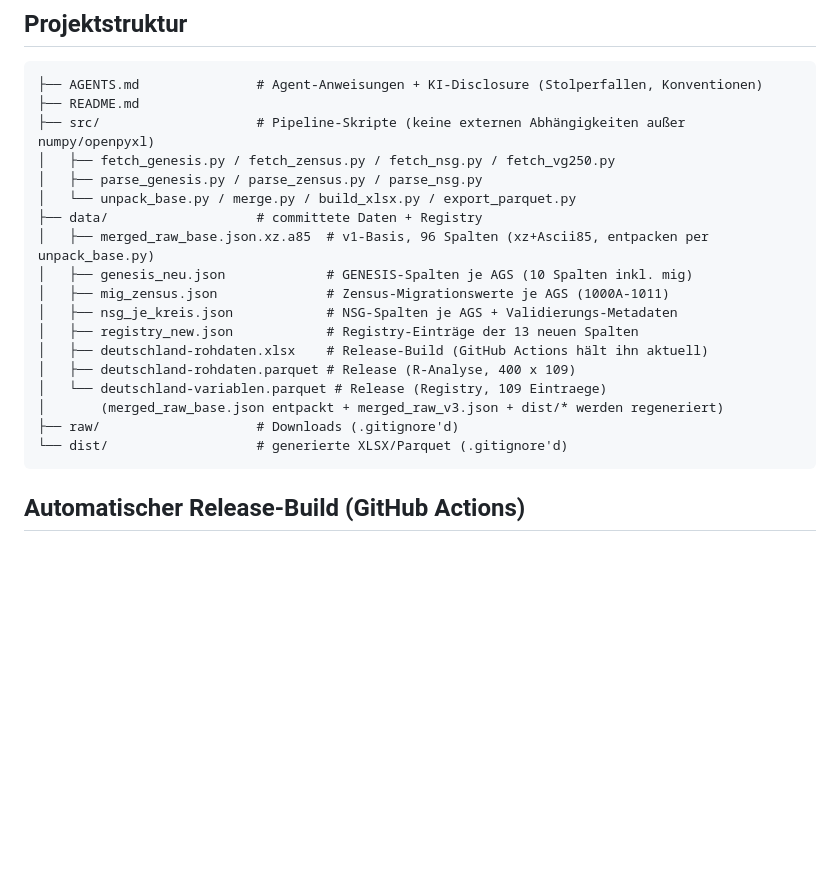
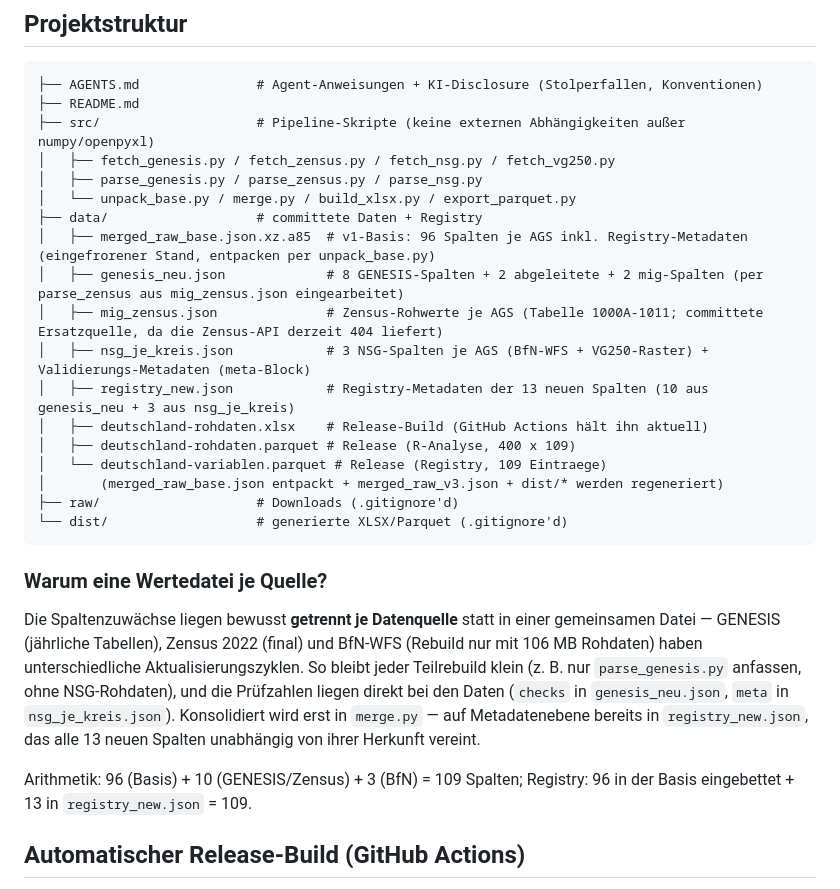
Before and after one commit to yauh-mistral/social-stats-deutschland, a Markdown page: README.md, the part around the change. Rendered like a GitHub page; blank space fills up the shorter version.

Commit message:
docs: Rollen der data/-Dateien praezisiert, Teilrebuild-Logik begruendet
- Strukturkommentare je Datei praezisiert: v1-Basis inkl. Registry-Metadaten, genesis_neu (8 GENESIS + 2 abgeleitete + 2 mig eingearbeitet), mig_zensus als committete Ersatzquelle (API 404), nsg_je_kreis mit meta-Block, registry_new = 10+3
- Neuer Abschnitt "Warum eine Wertedatei je Quelle?": Update-Zyklen, kleine Teilrebuilds, Prüfzahlen je Datei; Konsolidierung erst in merge.py bzw. auf Metadatenebene in registry_new.json
- AGENTS.md: Konvention "eine Wertedatei je Quelle" verankert
- Keine Strukturaenderung an den Daten selbst: die Trennung ist Absicht

````diff
--- a/README.md
+++ b/README.md
@@ -190,11 +190,11 @@ nach Prüfung des Abgleichsberichts.
 │   ├── parse_genesis.py / parse_zensus.py / parse_nsg.py
 │   └── unpack_base.py / merge.py / build_xlsx.py / export_parquet.py
 ├── data/                   # committete Daten + Registry
-│   ├── merged_raw_base.json.xz.a85  # v1-Basis, 96 Spalten (xz+Ascii85, entpacken per unpack_base.py)
-│   ├── genesis_neu.json             # GENESIS-Spalten je AGS (10 Spalten inkl. mig)
-│   ├── mig_zensus.json              # Zensus-Migrationswerte je AGS (1000A-1011)
-│   ├── nsg_je_kreis.json            # NSG-Spalten je AGS + Validierungs-Metadaten
-│   ├── registry_new.json            # Registry-Einträge der 13 neuen Spalten
+│   ├── merged_raw_base.json.xz.a85  # v1-Basis: 96 Spalten je AGS inkl. Registry-Metadaten (eingefrorener Stand, entpacken per unpack_base.py)
+│   ├── genesis_neu.json             # 8 GENESIS-Spalten + 2 abgeleitete + 2 mig-Spalten (per parse_zensus aus mig_zensus.json eingearbeitet)
+│   ├── mig_zensus.json              # Zensus-Rohwerte je AGS (Tabelle 1000A-1011; committete Ersatzquelle, da die Zensus-API derzeit 404 liefert)
+│   ├── nsg_je_kreis.json            # 3 NSG-Spalten je AGS (BfN-WFS + VG250-Raster) + Validierungs-Metadaten (meta-Block)
+│   ├── registry_new.json            # Registry-Metadaten der 13 neuen Spalten (10 aus genesis_neu + 3 aus nsg_je_kreis)
 │   ├── deutschland-rohdaten.xlsx    # Release-Build (GitHub Actions hält ihn aktuell)
 │   ├── deutschland-rohdaten.parquet # Release (R-Analyse, 400 x 109)
 │   └── deutschland-variablen.parquet # Release (Registry, 109 Eintraege)
@@ -202,6 +202,21 @@ nach Prüfung des Abgleichsberichts.
 ├── raw/                    # Downloads (.gitignore'd)
 └── dist/                   # generierte XLSX/Parquet (.gitignore'd)
 ```
+
+### Warum eine Wertedatei je Quelle?
+
+Die Spaltenzuwächse liegen bewusst **getrennt je Datenquelle** statt in
+einer gemeinsamen Datei — GENESIS (jährliche Tabellen), Zensus 2022
+(final) und BfN-WFS (Rebuild nur mit 106 MB Rohdaten) haben
+unterschiedliche Aktualisierungszyklen. So bleibt jeder Teilrebuild
+klein (z. B. nur `parse_genesis.py` anfassen, ohne NSG-Rohdaten), und
+die Prüfzahlen liegen direkt bei den Daten (`checks` in
+`genesis_neu.json`, `meta` in `nsg_je_kreis.json`). Konsolidiert wird
+erst in `merge.py` — auf Metadatenebene bereits in `registry_new.json`,
+das alle 13 neuen Spalten unabhängig von ihrer Herkunft vereint.
+
+Arithmetik: 96 (Basis) + 10 (GENESIS/Zensus) + 3 (BfN) = 109 Spalten;
+Registry: 96 in der Basis eingebettet + 13 in `registry_new.json` = 109.
 
 ## Automatischer Release-Build (GitHub Actions)
 
````
Also changed, not shown: AGENTS.md (+4 -0 lines).
